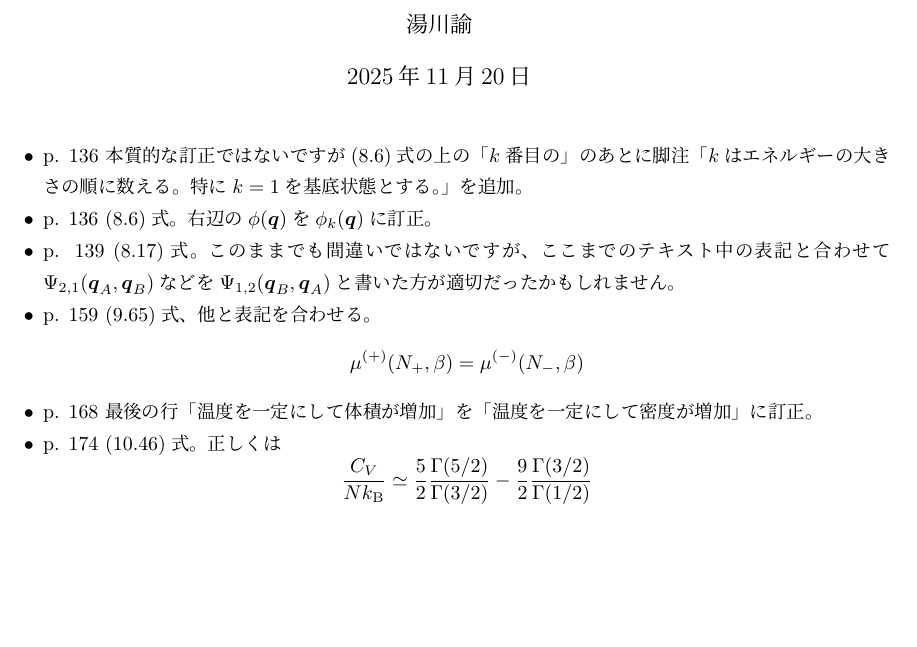
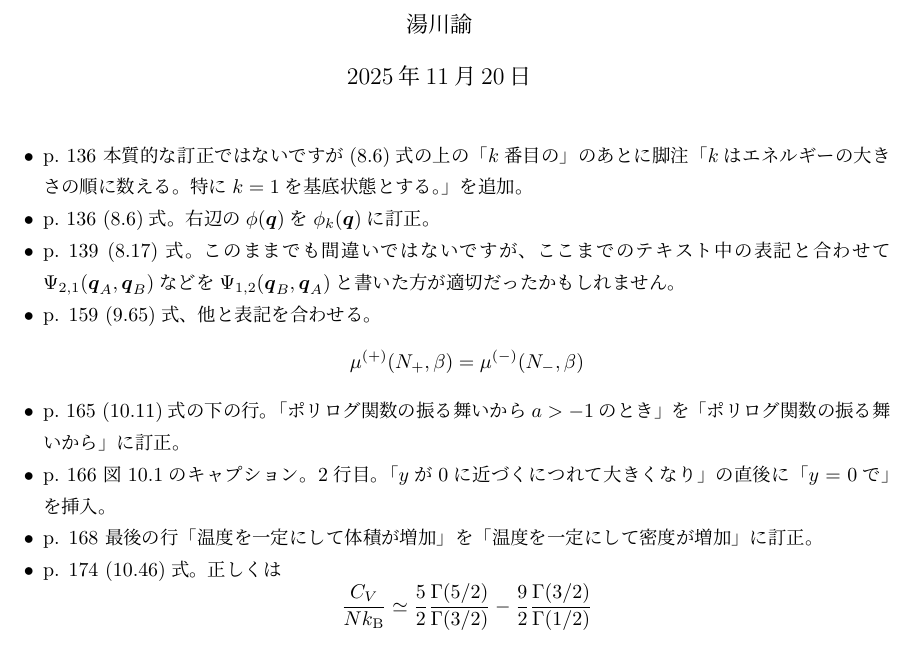
Before and after one commit to stsykw/StatisticalMechanics-support, a LaTeX document (corrections.tex): part of the page before the commit and part of page 1 of 2 after it, cut so that both start at the same text, the shorter picture padded with empty space. Compiled offline with upLaTeX and dvipdfmx.

Commit message:
update corrections

```diff
--- a/corrections.tex
+++ b/corrections.tex
@@ -10,12 +10,12 @@
 \maketitle
 \begin{itemize}
 \item
-p. 136 本質的な訂正ではないですが(8.6)式の上の「$k$番目の」のあとに脚注「$k$はエネルギーの大きさの順に数える。特に$k=1$を基底状態とする。」を追加。
+p.~136 本質的な訂正ではないですが(8.6)式の上の「$k$番目の」のあとに脚注「$k$はエネルギーの大きさの順に数える。特に$k=1$を基底状態とする。」を追加。
 \item
-p. 136 (8.6)式。
+p.~136 (8.6)式。
 右辺の$\phi(\boldsymbol{q})$を$\phi_{k}(\boldsymbol{q})$に訂正。
 \item
-p. 139 (8.17)式。このままでも間違いではないですが、
+p.~139 (8.17)式。このままでも間違いではないですが、
 ここまでのテキスト中の表記と合わせて$\Psi_{2,1}(\boldsymbol{q}_{A}, \boldsymbol{q}_{B})$などを
 $\Psi_{1,2}(\boldsymbol{q}_{B}, \boldsymbol{q}_{A})$と書いた方が適切だったかもしれません。
 \item
@@ -23,6 +23,10 @@ p. 159 (9.65)式、他と表記を合わせる。
 \[
 \mu^{(+)}(N_{+},\beta) = \mu^{(-)}(N_{-},\beta)
 \]
+\item
+p.~165 (10.11)式の下の行。「ポリログ関数の振る舞いから$a>-1$のとき」を「ポリログ関数の振る舞いから」に訂正。
+\item
+p.~166 図10.1のキャプション。2行目。「$y$が$0$に近づくにつれて大きくなり」の直後に「$y=0$で」を挿入。
 \item
 p. 168 最後の行「温度を一定にして体積が増加」を「温度を一定にして密度が増加」に訂正。
 \item
```
Also changed, not shown: corrections.pdf.
